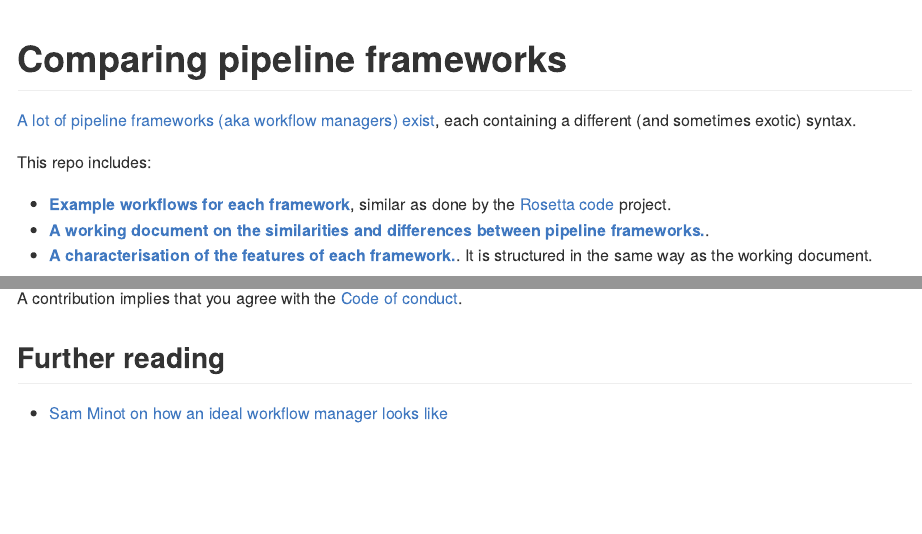
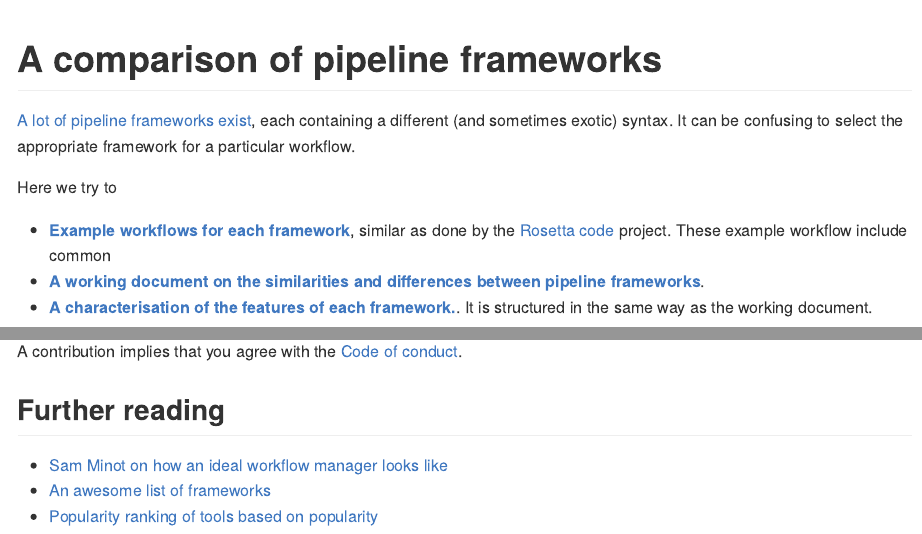
Before and after one commit to komparo/rosetta-pipeline, an R Markdown document (README.Rmd): the page in a window 1100 px wide, from its top, and a second part further down, joined at a grey line. The pictures show the output file README.md that the author committed with the source, drawn offline in the style of GitHub.

Commit message:
update readme

```diff
--- a/README.Rmd
+++ b/README.Rmd
@@ -6,14 +6,14 @@ output:
     html_preview: FALSE
 ---
 
-# Comparing pipeline frameworks
+# A comparison of pipeline frameworks
 
-[A lot of pipeline frameworks (aka workflow managers) exist](https://github.com/pditommaso/awesome-pipeline), each containing a different (and sometimes exotic) syntax.
+[A lot of pipeline frameworks exist](https://github.com/pditommaso/awesome-pipeline), each containing a different (and sometimes exotic) syntax. It can be confusing to select the appropriate framework for a particular workflow.
 
-This repo includes:
+Here we try to
 
-- **[Example workflows for each framework](/examples)**, similar as done by the [Rosetta code](http://www.rosettacode.org/wiki/Rosetta_Code) project.
-- **[A working document on the similarities and differences between pipeline frameworks.](frameworks.md)**.
+- **[Example workflows for each framework](/examples)**, similar as done by the [Rosetta code](http://www.rosettacode.org/wiki/Rosetta_Code) project. These example workflow include common
+- **[A working document on the similarities and differences between pipeline frameworks](frameworks.md)**.
 - **[A characterisation of the features of each framework.](characterisation)**. It is structured in the same way as the working document.
 
 We install and run each framework inside a [docker container](containers). The complete set of examples can be run by installing snakemake and by running `snakemake`. Make sure docker is installed.
@@ -35,3 +35,5 @@ A contribution implies that you agree with the [Code of conduct](code_of_conduct
 ## Further reading
 
 - [Sam Minot on how an ideal workflow manager looks like](https://www.minot.bio/home/2018/9/22/the-rise-of-the-machines-workflow-managers-for-bioinformatics)
+- [An awesome list of frameworks](https://github.com/pditommaso/awesome-pipeline)
+- [Popularity ranking of tools based on popularity](https://docs.google.com/spreadsheets/d/1plkAsT_S3CzSeb7ivxyjRnHyrK3JclUCXeUMf_azraY/edit#gid=0)
```
Also changed, not shown: README.md.
